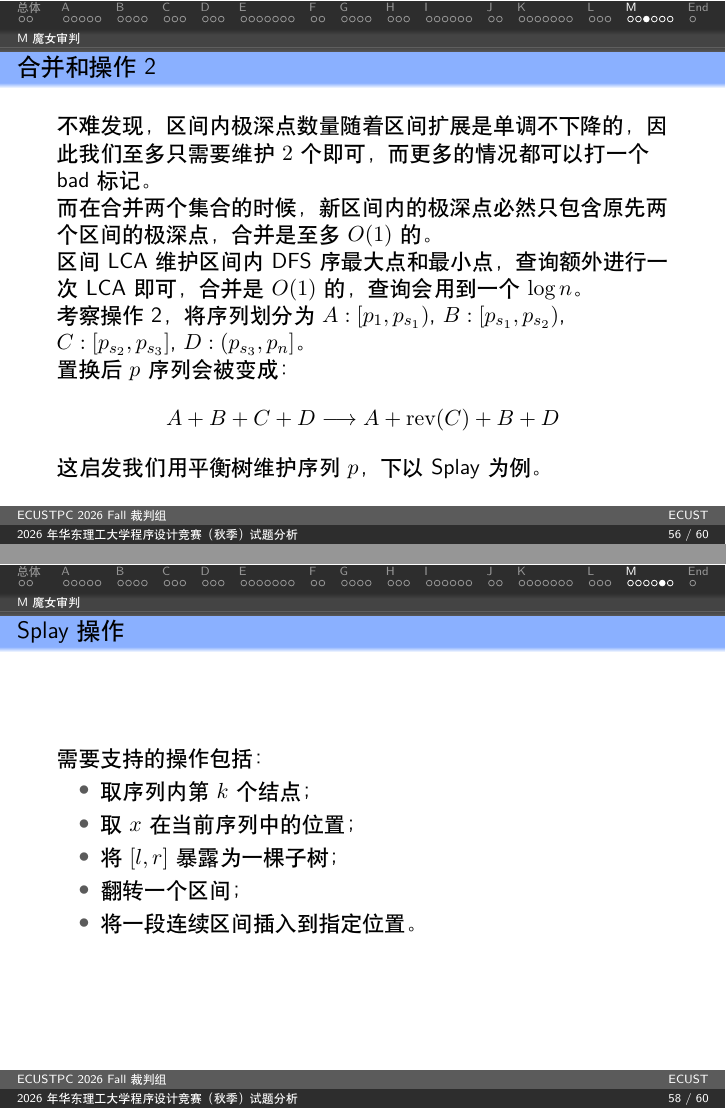
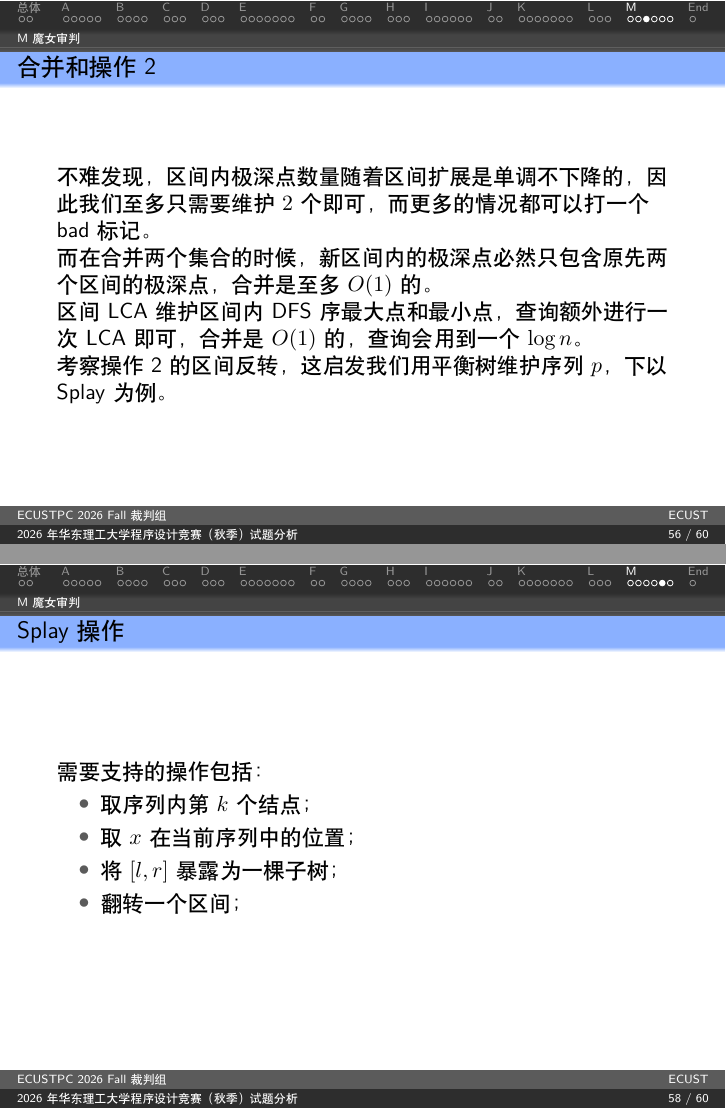
Before and after one commit to Thirstarfish/ECUSTPC-2026-Fall, LaTeX slides (tutorial_2026_fall/tutorial.tex): pages 56 and 58 of 60, joined at a grey line. Compiled offline with XeLaTeX.

Commit message:
feat(stmt K, tuto M): rewrite the ft, edit the tutorial to fit the new statements

```diff
--- a/tutorial_2026_fall/tutorial.tex
+++ b/tutorial_2026_fall/tutorial.tex
@@ -869,16 +869,7 @@ G(n)=\sum_{d\le \sqrt{n}}\mu(d)\sum_{i\le n, d^2\mid i}i
 
   区间 LCA 维护区间内 DFS 序最大点和最小点，查询额外进行一次 LCA 即可，合并是 $O(1)$ 的，查询会用到一个 $\log n$。
 
-  考察操作 2，将序列划分为 $A:[p_1,p_{s_1})$, $B:[p_{s_1}, p_{s_2})$, $C:[p_{s_2}, p_{s_3}]$, $D:(p_{s_3}, p_n]$。
-
-  置换后 $p$ 序列会被变成：
-  \[
-  A+B+C+D
-  \longrightarrow
-  A+\operatorname{rev}(C)+B+D
-  \]
-
-  这启发我们用平衡树维护序列 $p$，下以 Splay 为例。
+  考察操作 2 的区间反转，这启发我们用平衡树维护序列 $p$，下以 Splay 为例。
 \end{frame}
 
 \begin{frame}{Splay 信息}
@@ -900,7 +891,7 @@ G(n)=\sum_{d\le \sqrt{n}}\mu(d)\sum_{i\le n, d^2\mid i}i
     \item 取 $x$ 在当前序列中的位置；
     \item 将 $[l, r]$ 暴露为一棵子树；
     \item 翻转一个区间；
-    \item 将一段连续区间插入到指定位置。
+    % \item 将一段连续区间插入到指定位置。
   \end{itemize}
 \end{frame}
 
```
Also changed, not shown: statements_2026_fall/Problem_K_Stable_Directions.tex (+1 -4 lines), statements_2026_fall/ecustpc_2026_fall_statements.pdf, tutorial_2026_fall/tutorial.pdf.
